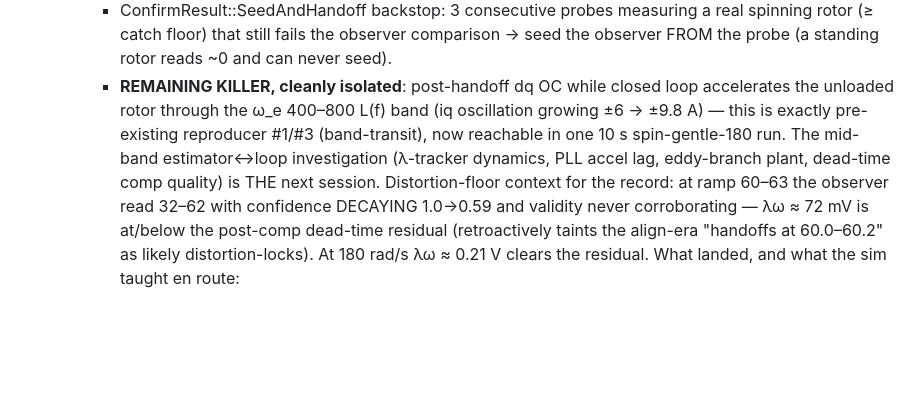
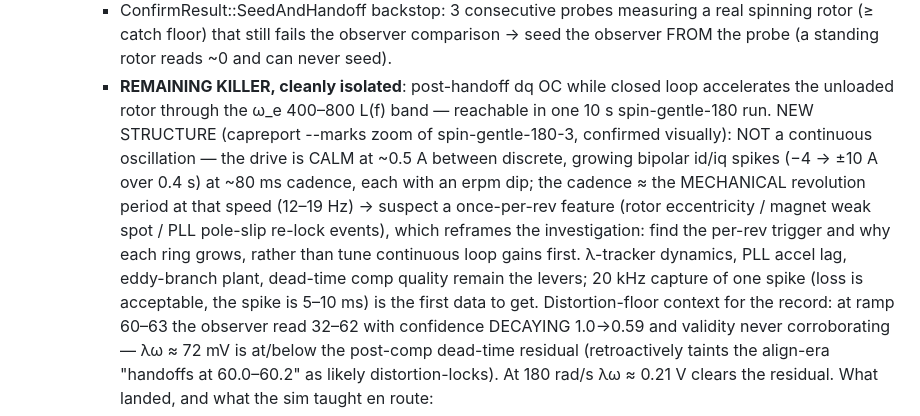
Before and after one commit to okhsunrog/oxifoc, a Markdown page: docs/TODO.md, the part around the change. Rendered like a GitHub page; blank space fills up the shorter version.

Commit message:
docs: TODO — post-handoff OC is discrete once-per-rev spike events, not continuous oscillation

```diff
--- a/docs/TODO.md
+++ b/docs/TODO.md
@@ -211,11 +211,19 @@ Phase A (cold-start align→ramp→handoff, current-scheduled ceiling) + Phase B
       standing rotor reads ~0 and can never seed).
     - **REMAINING KILLER, cleanly isolated**: post-handoff dq OC while
       closed loop accelerates the unloaded rotor through the ω_e
-      400–800 L(f) band (iq oscillation growing ±6 → ±9.8 A) — this is
-      exactly pre-existing reproducer #1/#3 (band-transit), now
-      reachable in one 10 s spin-gentle-180 run. The mid-band
-      estimator↔loop investigation (λ-tracker dynamics, PLL accel lag,
-      eddy-branch plant, dead-time comp quality) is THE next session.
+      400–800 L(f) band — reachable in one 10 s spin-gentle-180 run.
+      NEW STRUCTURE (capreport --marks zoom of spin-gentle-180-3,
+      confirmed visually): NOT a continuous oscillation — the drive is
+      CALM at ~0.5 A between discrete, growing bipolar id/iq spikes
+      (−4 → ±10 A over 0.4 s) at ~80 ms cadence, each with an erpm dip;
+      the cadence ≈ the MECHANICAL revolution period at that speed
+      (12–19 Hz) → suspect a once-per-rev feature (rotor eccentricity /
+      magnet weak spot / PLL pole-slip re-lock events), which reframes
+      the investigation: find the per-rev trigger and why each ring
+      grows, rather than tune continuous loop gains first. λ-tracker
+      dynamics, PLL accel lag, eddy-branch plant, dead-time comp
+      quality remain the levers; 20 kHz capture of one spike (loss is
+      acceptable, the spike is 5–10 ms) is the first data to get.
     Distortion-floor context for the record: at ramp 60–63 the observer
     read 32–62 with confidence DECAYING 1.0→0.59 and validity never
     corroborating — λω ≈ 72 mV is at/below the post-comp dead-time
```
